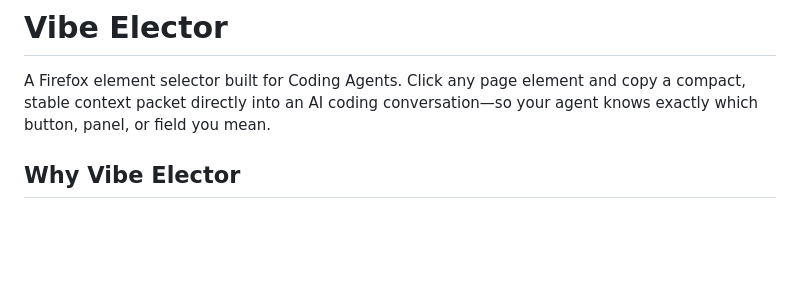
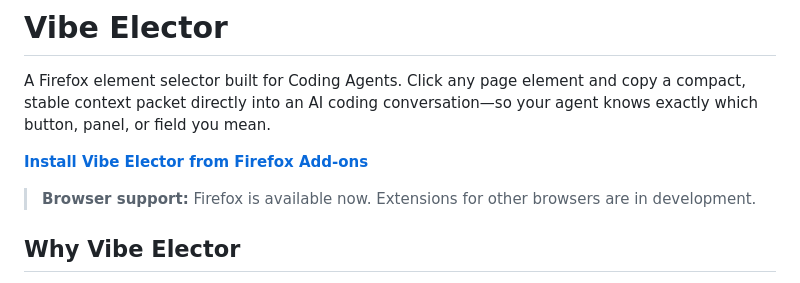
Before and after one commit to jacl2010/Vibe-Elector, a Markdown page: README.md, the part around the change. GitHub-like rendering; blank space fills up the shorter version.

Commit message:
docs: 添加 Firefox 下载与浏览器支持说明

```diff
--- a/README.md
+++ b/README.md
@@ -5,6 +5,10 @@
 # Vibe Elector
 
 A Firefox element selector built for Coding Agents. Click any page element and copy a compact, stable context packet directly into an AI coding conversation—so your agent knows exactly which button, panel, or field you mean.
+
+**[Install Vibe Elector from Firefox Add-ons](https://addons.mozilla.org/zh-CN/firefox/addon/vibe-elector/)**
+
+> **Browser support:** Firefox is available now. Extensions for other browsers are in development.
 
 ## Why Vibe Elector
 
```
Also changed, not shown: README_zh-CN.md (+4 -0 lines).
